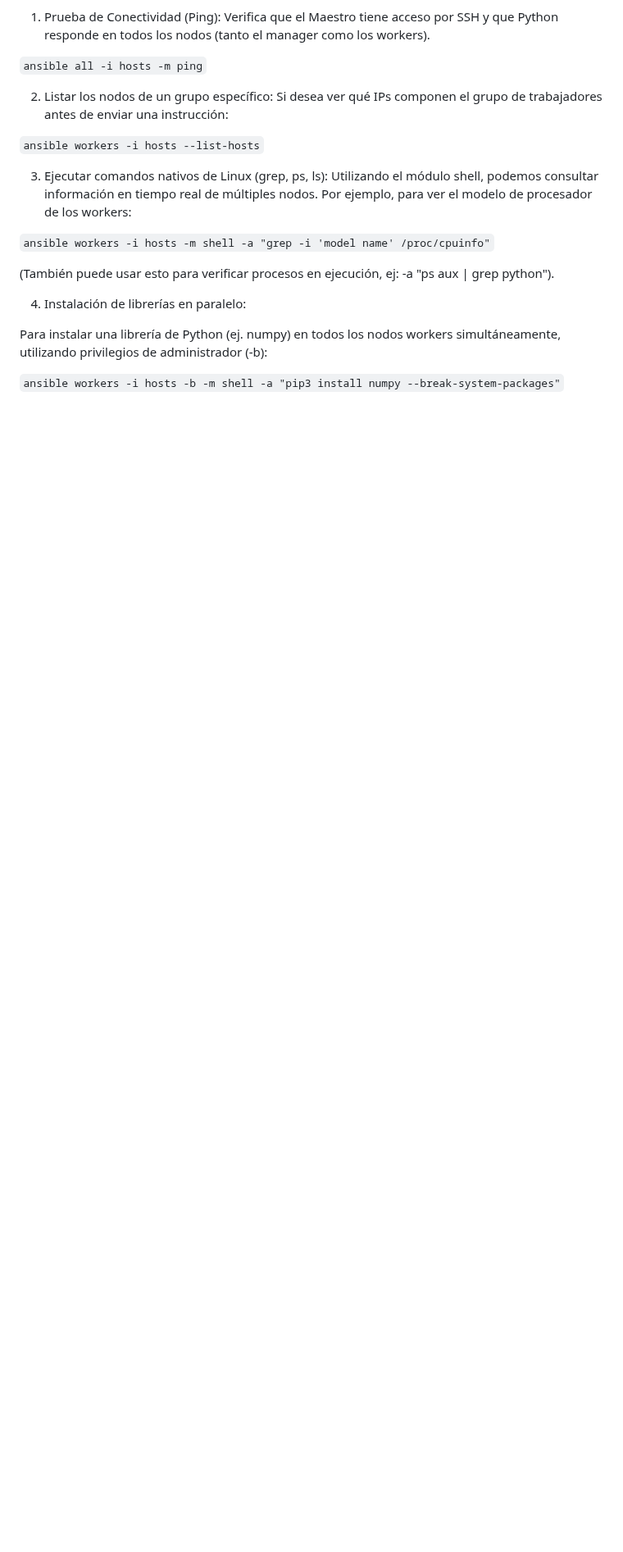
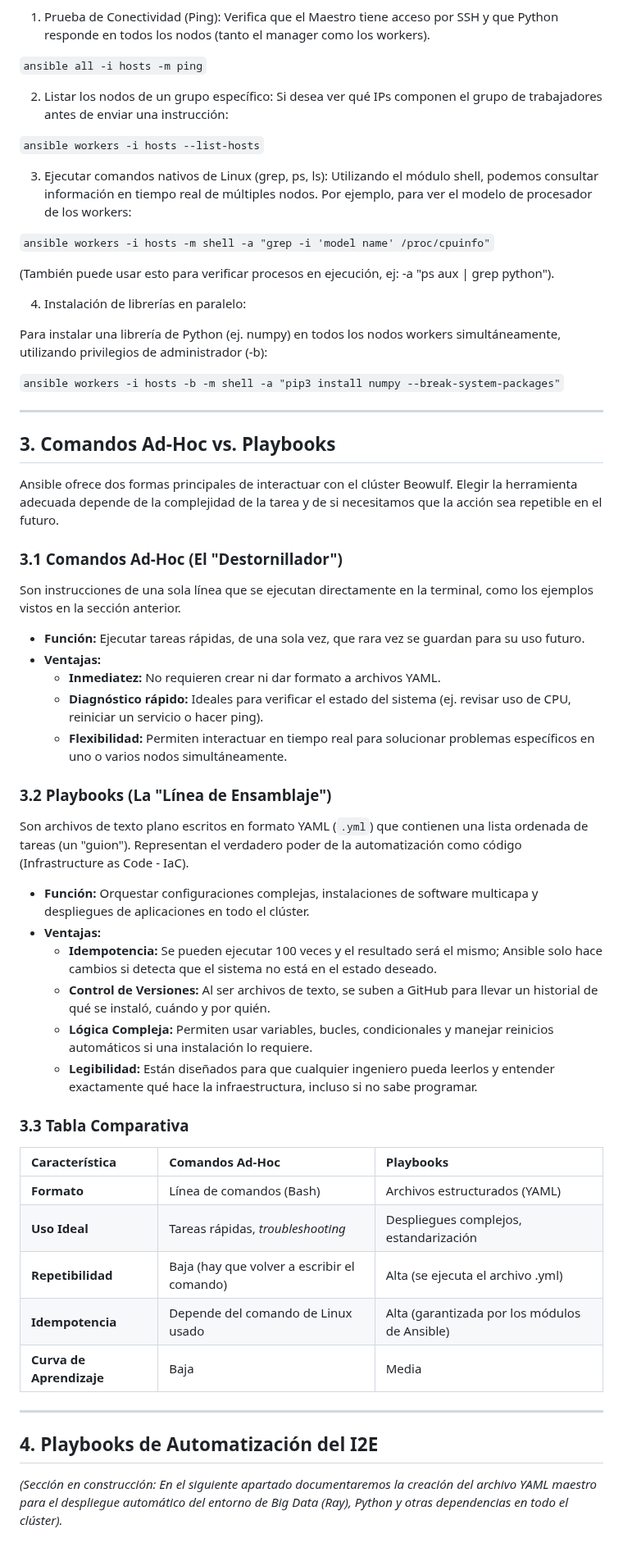
Before and after one commit to JhonathanBaron/Cluster-Basado-en-Green-Computing, a Markdown page: Ansible.md, the part around the change. Shown at 82% size. Drawn GitHub-style; blank space fills up the shorter version.

```diff
--- a/Ansible.md
+++ b/Ansible.md
@@ -67,3 +67,44 @@ Utilizando el módulo shell, podemos consultar información en tiempo real de m
 Para instalar una librería de Python (ej. numpy) en todos los nodos workers simultáneamente, utilizando privilegios de administrador (-b):
 
 ``ansible workers -i hosts -b -m shell -a "pip3 install numpy --break-system-packages"``
+
+---
+
+## 3. Comandos Ad-Hoc vs. Playbooks
+
+Ansible ofrece dos formas principales de interactuar con el clúster Beowulf. Elegir la herramienta adecuada depende de la complejidad de la tarea y de si necesitamos que la acción sea repetible en el futuro.
+
+### 3.1 Comandos Ad-Hoc (El "Destornillador")
+Son instrucciones de una sola línea que se ejecutan directamente en la terminal, como los ejemplos vistos en la sección anterior.
+
+* **Función:** Ejecutar tareas rápidas, de una sola vez, que rara vez se guardan para su uso futuro.
+* **Ventajas:**
+  * **Inmediatez:** No requieren crear ni dar formato a archivos YAML.
+  * **Diagnóstico rápido:** Ideales para verificar el estado del sistema (ej. revisar uso de CPU, reiniciar un servicio o hacer ping).
+  * **Flexibilidad:** Permiten interactuar en tiempo real para solucionar problemas específicos en uno o varios nodos simultáneamente.
+
+### 3.2 Playbooks (La "Línea de Ensamblaje")
+Son archivos de texto plano escritos en formato YAML (`.yml`) que contienen una lista ordenada de tareas (un "guion"). Representan el verdadero poder de la automatización como código (Infrastructure as Code - IaC).
+
+* **Función:** Orquestar configuraciones complejas, instalaciones de software multicapa y despliegues de aplicaciones en todo el clúster.
+* **Ventajas:**
+  * **Idempotencia:** Se pueden ejecutar 100 veces y el resultado será el mismo; Ansible solo hace cambios si detecta que el sistema no está en el estado deseado.
+  * **Control de Versiones:** Al ser archivos de texto, se suben a GitHub para llevar un historial de qué se instaló, cuándo y por quién.
+  * **Lógica Compleja:** Permiten usar variables, bucles, condicionales y manejar reinicios automáticos si una instalación lo requiere.
+  * **Legibilidad:** Están diseñados para que cualquier ingeniero pueda leerlos y entender exactamente qué hace la infraestructura, incluso si no sabe programar.
+
+### 3.3 Tabla Comparativa
+
+| Característica | Comandos Ad-Hoc | Playbooks |
+| :--- | :--- | :--- |
+| **Formato** | Línea de comandos (Bash) | Archivos estructurados (YAML) |
+| **Uso Ideal** | Tareas rápidas, *troubleshooting* | Despliegues complejos, estandarización |
+| **Repetibilidad** | Baja (hay que volver a escribir el comando) | Alta (se ejecuta el archivo .yml) |
+| **Idempotencia** | Depende del comando de Linux usado | Alta (garantizada por los módulos de Ansible) |
+| **Curva de Aprendizaje** | Baja | Media |
+
+---
+
+## 4. Playbooks de Automatización del I2E
+
+*(Sección en construcción: En el siguiente apartado documentaremos la creación del archivo YAML maestro para el despliegue automático del entorno de Big Data (Ray), Python y otras dependencias en todo el clúster).*
```
